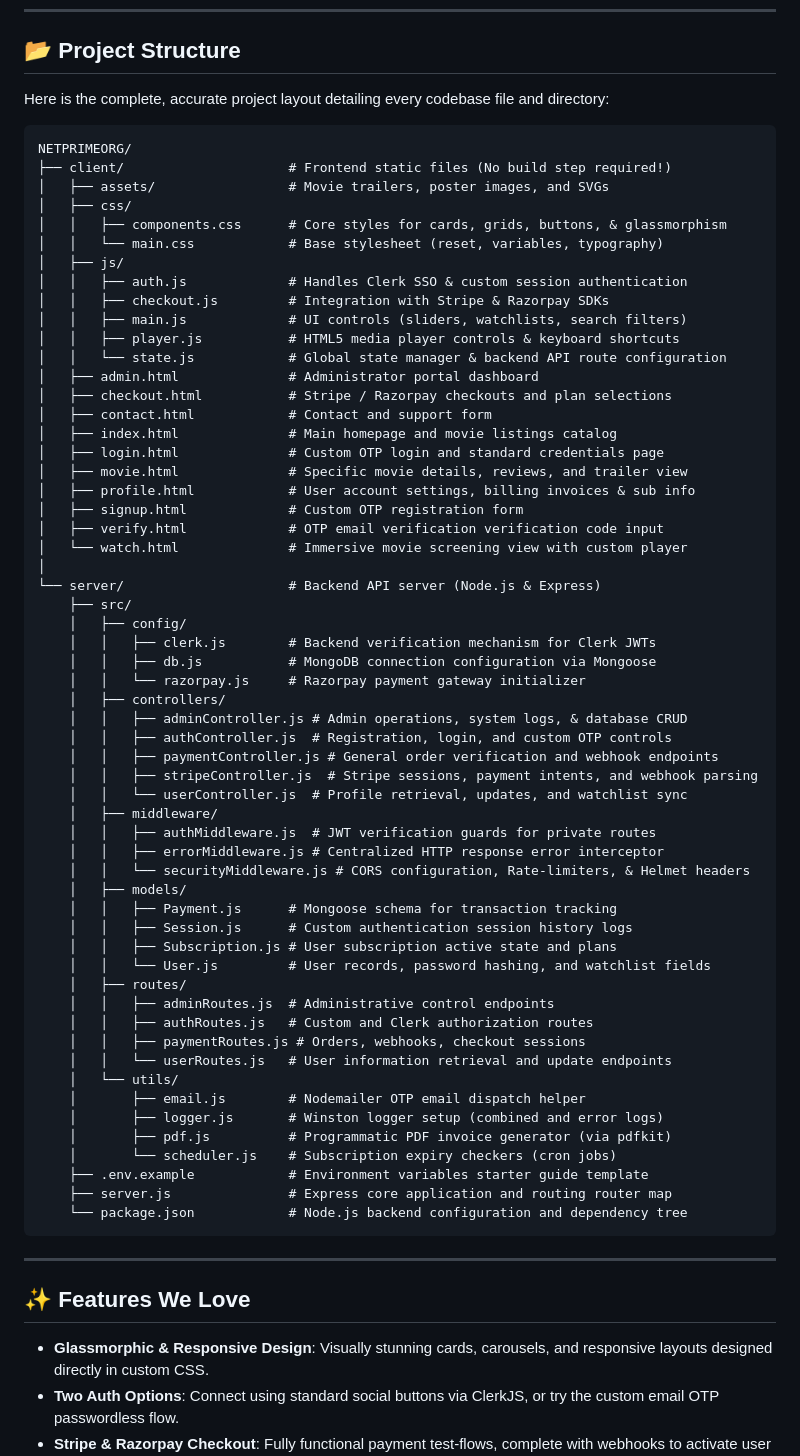
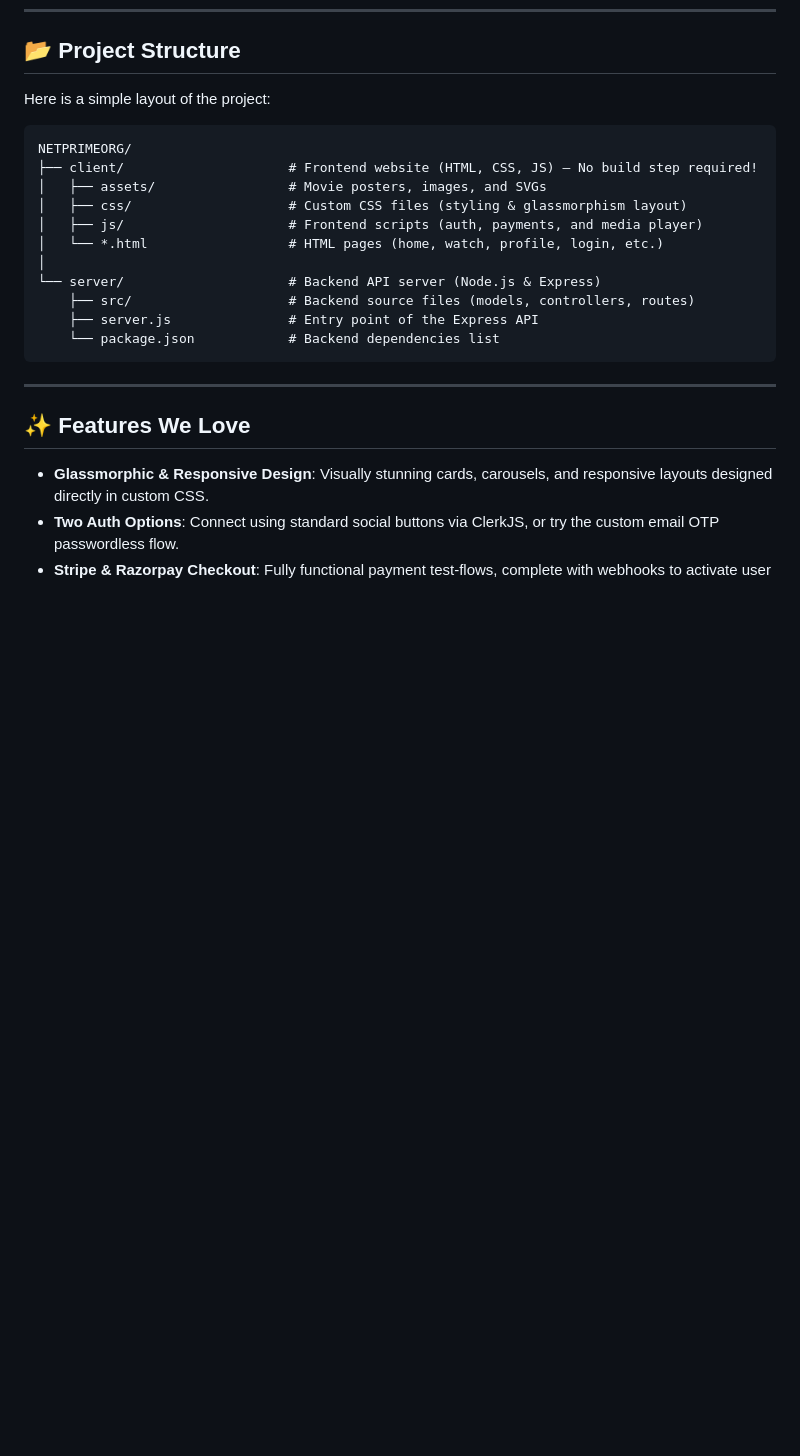
Before and after one commit to venkatavinayak/Netprime1, a Markdown page: README.md, the part around the change. GitHub-like rendering; blank space fills up the shorter version.

Commit message:
docs: simplify project structure view in README

````diff
--- a/README.md
+++ b/README.md
@@ -12,66 +12,20 @@ We built NetPrime to show off beautiful glassmorphic interfaces (using pure Vani
 
 ## 📂 Project Structure
 
-Here is the complete, accurate project layout detailing every codebase file and directory:
+Here is a simple layout of the project:
 
 ```
 NETPRIMEORG/
-├── client/                     # Frontend static files (No build step required!)
-│   ├── assets/                 # Movie trailers, poster images, and SVGs
-│   ├── css/
-│   │   ├── components.css      # Core styles for cards, grids, buttons, & glassmorphism
-│   │   └── main.css            # Base stylesheet (reset, variables, typography)
-│   ├── js/
-│   │   ├── auth.js             # Handles Clerk SSO & custom session authentication
-│   │   ├── checkout.js         # Integration with Stripe & Razorpay SDKs
-│   │   ├── main.js             # UI controls (sliders, watchlists, search filters)
-│   │   ├── player.js           # HTML5 media player controls & keyboard shortcuts
-│   │   └── state.js            # Global state manager & backend API route configuration
-│   ├── admin.html              # Administrator portal dashboard
-│   ├── checkout.html           # Stripe / Razorpay checkouts and plan selections
-│   ├── contact.html            # Contact and support form
-│   ├── index.html              # Main homepage and movie listings catalog
-│   ├── login.html              # Custom OTP login and standard credentials page
-│   ├── movie.html              # Specific movie details, reviews, and trailer view
-│   ├── profile.html            # User account settings, billing invoices & sub info
-│   ├── signup.html             # Custom OTP registration form
-│   ├── verify.html             # OTP email verification verification code input
-│   └── watch.html              # Immersive movie screening view with custom player
+├── client/                     # Frontend website (HTML, CSS, JS) — No build step required!
+│   ├── assets/                 # Movie posters, images, and SVGs
+│   ├── css/                    # Custom CSS files (styling & glassmorphism layout)
+│   ├── js/                     # Frontend scripts (auth, payments, and media player)
+│   └── *.html                  # HTML pages (home, watch, profile, login, etc.)
 │
 └── server/                     # Backend API server (Node.js & Express)
-    ├── src/
-    │   ├── config/
-    │   │   ├── clerk.js        # Backend verification mechanism for Clerk JWTs
-    │   │   ├── db.js           # MongoDB connection configuration via Mongoose
-    │   │   └── razorpay.js     # Razorpay payment gateway initializer
-    │   ├── controllers/
-    │   │   ├── adminController.js # Admin operations, system logs, & database CRUD
-    │   │   ├── authController.js  # Registration, login, and custom OTP controls
-    │   │   ├── paymentController.js # General order verification and webhook endpoints
-    │   │   ├── stripeController.js  # Stripe sessions, payment intents, and webhook parsing
-    │   │   └── userController.js  # Profile retrieval, updates, and watchlist sync
-    │   ├── middleware/
-    │   │   ├── authMiddleware.js  # JWT verification guards for private routes
-    │   │   ├── errorMiddleware.js # Centralized HTTP response error interceptor
-    │   │   └── securityMiddleware.js # CORS configuration, Rate-limiters, & Helmet headers
-    │   ├── models/
-    │   │   ├── Payment.js      # Mongoose schema for transaction tracking
-    │   │   ├── Session.js      # Custom authentication session history logs
-    │   │   ├── Subscription.js # User subscription active state and plans
-    │   │   └── User.js         # User records, password hashing, and watchlist fields
-    │   ├── routes/
-    │   │   ├── adminRoutes.js  # Administrative control endpoints
-    │   │   ├── authRoutes.js   # Custom and Clerk authorization routes
-    │   │   ├── paymentRoutes.js # Orders, webhooks, checkout sessions
-    │   │   └── userRoutes.js   # User information retrieval and update endpoints
-    │   └── utils/
-    │       ├── email.js        # Nodemailer OTP email dispatch helper
-    │       ├── logger.js       # Winston logger setup (combined and error logs)
-    │       ├── pdf.js          # Programmatic PDF invoice generator (via pdfkit)
-    │       └── scheduler.js    # Subscription expiry checkers (cron jobs)
-    ├── .env.example            # Environment variables starter guide template
-    ├── server.js               # Express core application and routing router map
-    └── package.json            # Node.js backend configuration and dependency tree
+    ├── src/                    # Backend source files (models, controllers, routes)
+    ├── server.js               # Entry point of the Express API
+    └── package.json            # Backend dependencies list
 ```
 
 ---
````
